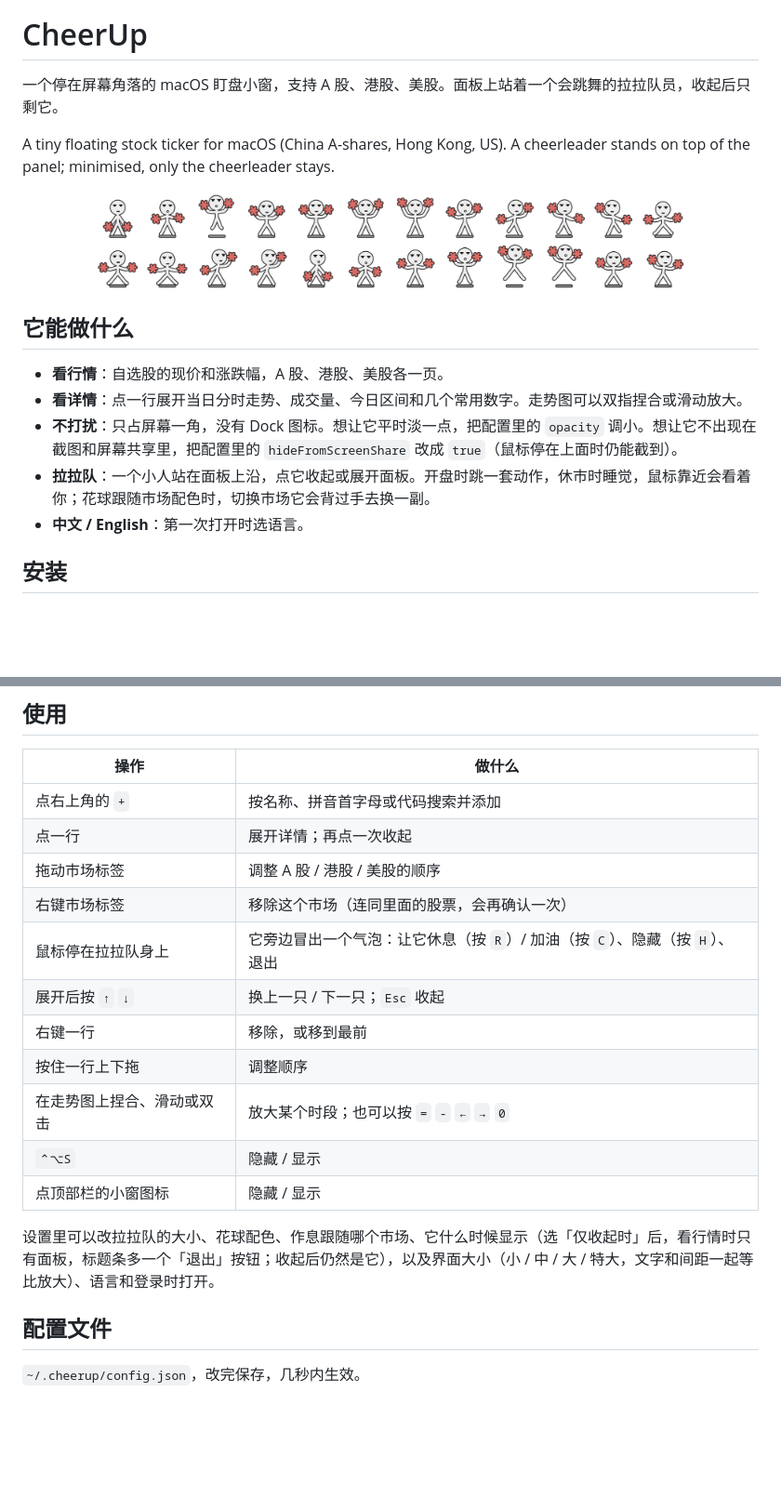
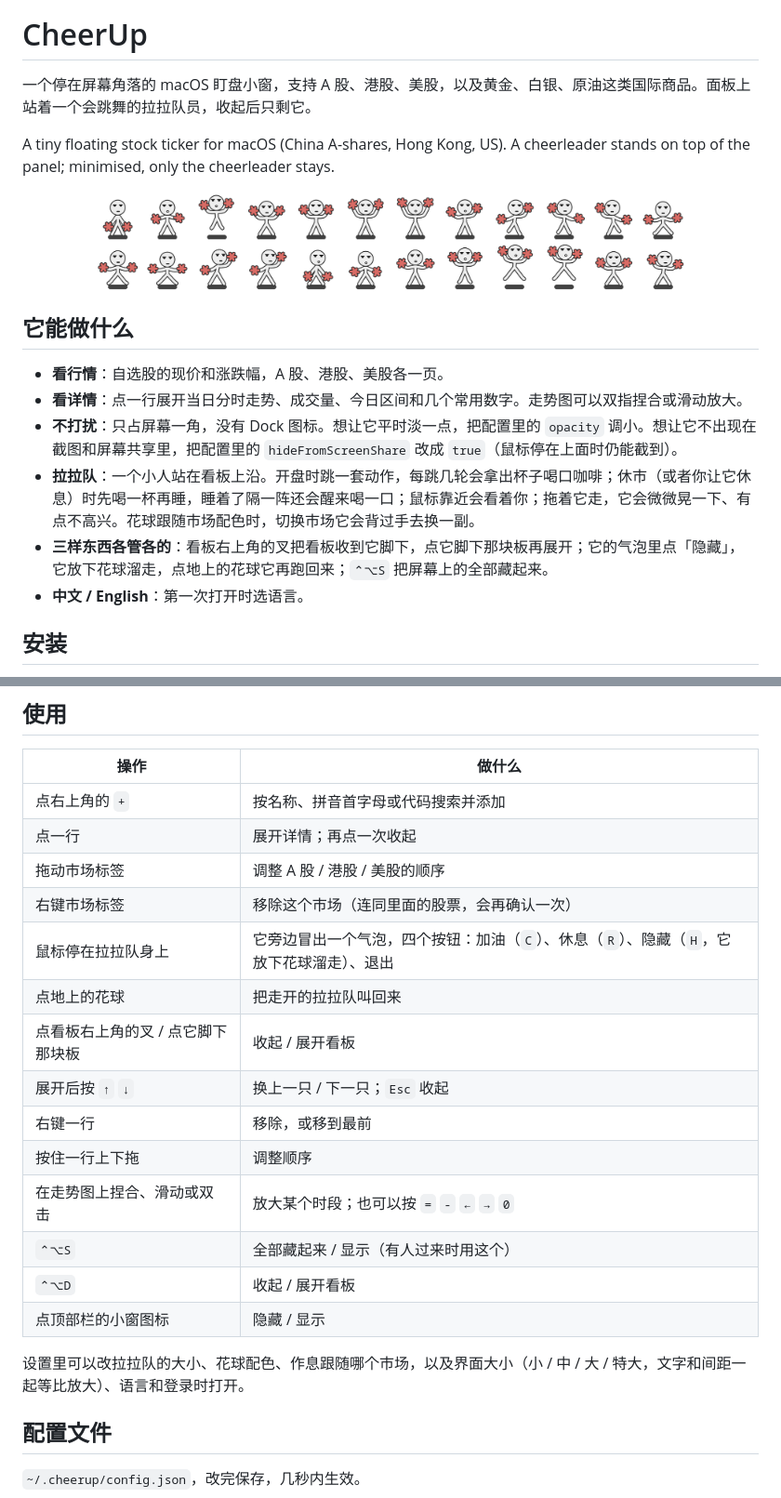
Before and after one commit to OkraBing/cheerup, a Markdown page: README.md, 2 parts joined by grey strips. Shown at 93% size. Rendered like a GitHub page; pictures changed too: docs/cheer.png; blank space fills up the shorter version.

```diff
--- a/README.md
+++ b/README.md
@@ -2,7 +2,7 @@
 
 # CheerUp
 
-一个停在屏幕角落的 macOS 盯盘小窗，支持 A 股、港股、美股。面板上站着一个会跳舞的拉拉队员，收起后只剩它。
+一个停在屏幕角落的 macOS 盯盘小窗，支持 A 股、港股、美股，以及黄金、白银、原油这类国际商品。面板上站着一个会跳舞的拉拉队员，收起后只剩它。
 
 A tiny floating stock ticker for macOS (China A-shares, Hong Kong, US). A cheerleader stands on top of the panel; minimised, only the cheerleader stays.
 
@@ -13,7 +13,8 @@ A tiny floating stock ticker for macOS (China A-shares, Hong Kong, US). A cheerl
 - **看行情**：自选股的现价和涨跌幅，A 股、港股、美股各一页。
 - **看详情**：点一行展开当日分时走势、成交量、今日区间和几个常用数字。走势图可以双指捏合或滑动放大。
 - **不打扰**：只占屏幕一角，没有 Dock 图标。想让它平时淡一点，把配置里的 `opacity` 调小。想让它不出现在截图和屏幕共享里，把配置里的 `hideFromScreenShare` 改成 `true`（鼠标停在上面时仍能截到）。
-- **拉拉队**：一个小人站在面板上沿，点它收起或展开面板。开盘时跳一套动作，休市时睡觉，鼠标靠近会看着你；花球跟随市场配色时，切换市场它会背过手去换一副。
+- **拉拉队**：一个小人站在看板上沿。开盘时跳一套动作，每跳几轮会拿出杯子喝口咖啡；休市（或者你让它休息）时先喝一杯再睡，睡着了隔一阵还会醒来喝一口；鼠标靠近会看着你；拖着它走，它会微微晃一下、有点不高兴。花球跟随市场配色时，切换市场它会背过手去换一副。
+- **三样东西各管各的**：看板右上角的叉把看板收到它脚下，点它脚下那块板再展开；它的气泡里点「隐藏」，它放下花球溜走，点地上的花球它再跑回来；`⌃⌥S` 把屏幕上的全部藏起来。
 - **中文 / English**：第一次打开时选语言。
 
 ## 安装
@@ -47,15 +48,18 @@ open CheerUp.app
 | 点一行 | 展开详情；再点一次收起 |
 | 拖动市场标签 | 调整 A 股 / 港股 / 美股的顺序 |
 | 右键市场标签 | 移除这个市场（连同里面的股票，会再确认一次） |
-| 鼠标停在拉拉队身上 | 它旁边冒出一个气泡：让它休息（按 `R`）/ 加油（按 `C`）、隐藏（按 `H`）、退出 |
+| 鼠标停在拉拉队身上 | 它旁边冒出一个气泡，四个按钮：加油（`C`）、休息（`R`）、隐藏（`H`，它放下花球溜走）、退出 |
+| 点地上的花球 | 把走开的拉拉队叫回来 |
+| 点看板右上角的叉 / 点它脚下那块板 | 收起 / 展开看板 |
 | 展开后按 `↑` `↓` | 换上一只 / 下一只；`Esc` 收起 |
 | 右键一行 | 移除，或移到最前 |
 | 按住一行上下拖 | 调整顺序 |
 | 在走势图上捏合、滑动或双击 | 放大某个时段；也可以按 `=` `-` `←` `→` `0` |
-| `⌃⌥S` | 隐藏 / 显示 |
+| `⌃⌥S` | 全部藏起来 / 显示（有人过来时用这个） |
+| `⌃⌥D` | 收起 / 展开看板 |
 | 点顶部栏的小窗图标 | 隐藏 / 显示 |
 
-设置里可以改拉拉队的大小、花球配色、作息跟随哪个市场、它什么时候显示（选「仅收起时」后，看行情时只有面板，标题条多一个「退出」按钮；收起后仍然是它），以及界面大小（小 / 中 / 大 / 特大，文字和间距一起等比放大）、语言和登录时打开。
+设置里可以改拉拉队的大小、花球配色、作息跟随哪个市场，以及界面大小（小 / 中 / 大 / 特大，文字和间距一起等比放大）、语言和登录时打开。
 
 ## 配置文件
 
```
Also changed, not shown: 1 other file.
